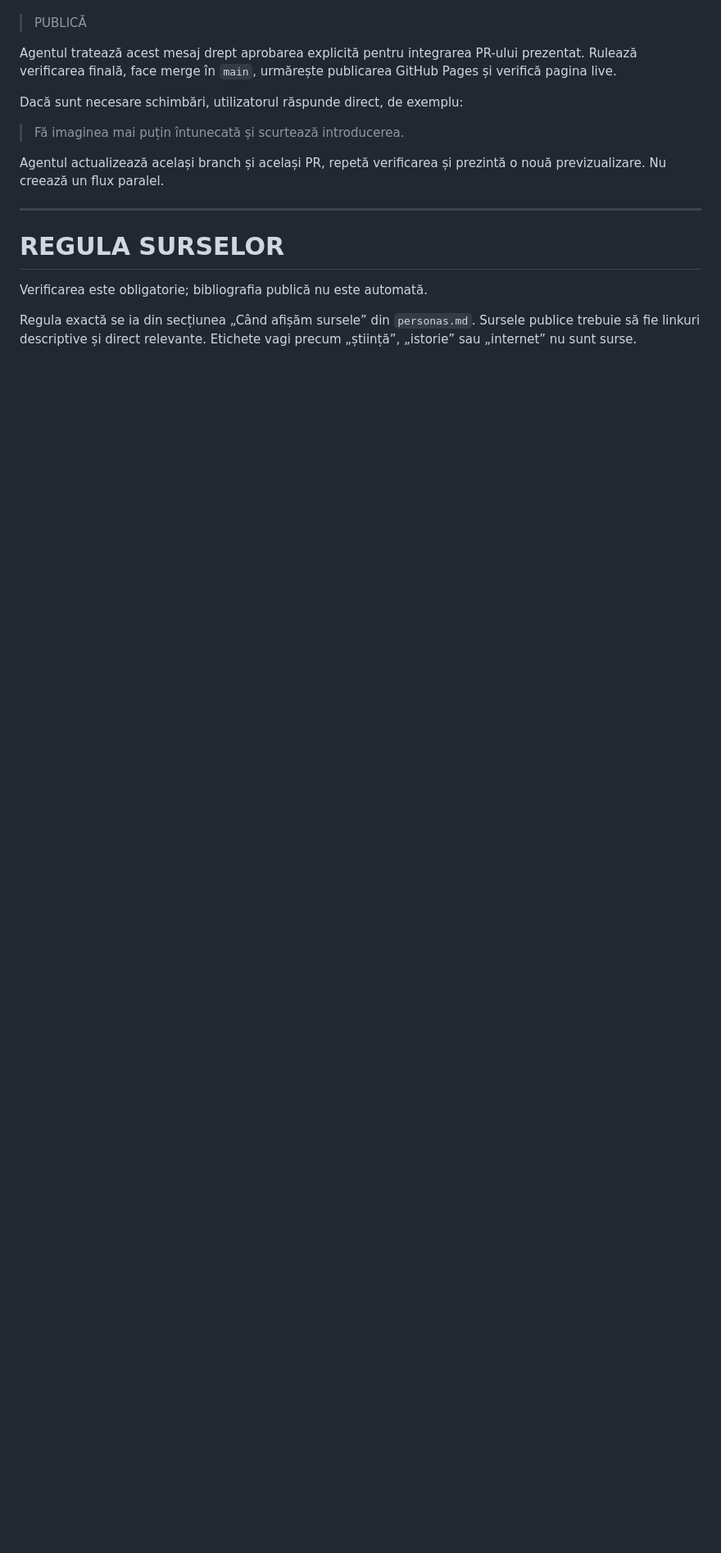
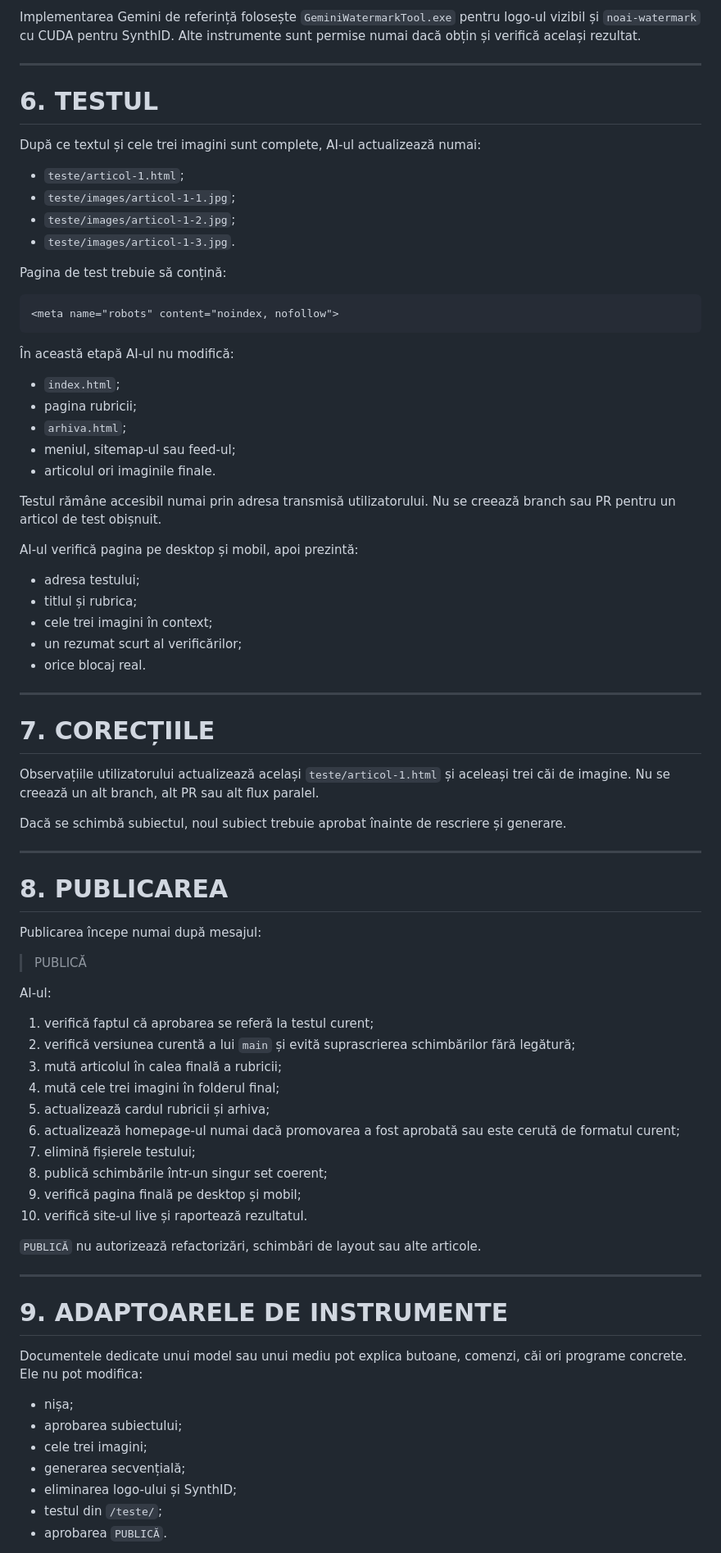
Before and after one commit to web688/nihil.ro, a Markdown page: EDITORIAL_WORKFLOW.md, the part around one of its changes. Shown at 82% size. Rendered like a GitHub page; blank space fills up the shorter version.

````diff
--- a/EDITORIAL_WORKFLOW.md
+++ b/EDITORIAL_WORKFLOW.md
@@ -185,19 +132,82 @@ Dacă rezultatul este acceptat, utilizatorul răspunde:
+Implementarea Gemini de referință folosește `GeminiWatermarkTool.exe` pentru logo-ul vizibil și `noai-watermark` cu CUDA pentru SynthID. Alte instrumente sunt permise numai dacă obțin și verifică același rezultat.
+
+---
+
+# 6. TESTUL
+
+După ce textul și cele trei imagini sunt complete, AI-ul actualizează numai:
+
+- `teste/articol-1.html`;
+- `teste/images/articol-1-1.jpg`;
+- `teste/images/articol-1-2.jpg`;
+- `teste/images/articol-1-3.jpg`.
+
+Pagina de test trebuie să conțină:
+
+```html
+<meta name="robots" content="noindex, nofollow">
+```
+
+În această etapă AI-ul nu modifică:
+
+- `index.html`;
+- pagina rubricii;
+- `arhiva.html`;
+- meniul, sitemap-ul sau feed-ul;
+- articolul ori imaginile finale.
+
+Testul rămâne accesibil numai prin adresa transmisă utilizatorului. Nu se creează branch sau PR pentru un articol de test obișnuit.
+
+AI-ul verifică pagina pe desktop și mobil, apoi prezintă:
+
+- adresa testului;
+- titlul și rubrica;
+- cele trei imagini în context;
+- un rezumat scurt al verificărilor;
+- orice blocaj real.
+
+---
+
+# 7. CORECȚIILE
+
+Observațiile utilizatorului actualizează același `teste/articol-1.html` și aceleași trei căi de imagine. Nu se creează un alt branch, alt PR sau alt flux paralel.
+
+Dacă se schimbă subiectul, noul subiect trebuie aprobat înainte de rescriere și generare.
+
+---
+
+# 8. PUBLICAREA
+
+Publicarea începe numai după mesajul:
 
 > PUBLICĂ
 
-Agentul tratează acest mesaj drept aprobarea explicită pentru integrarea PR-ului prezentat. Rulează verificarea finală, face merge în `main`, urmărește publicarea GitHub Pages și verifică pagina live.
+AI-ul:
 
-Dacă sunt necesare schimbări, utilizatorul răspunde direct, de exemplu:
+1. verifică faptul că aprobarea se referă la testul curent;
+2. verifică versiunea curentă a lui `main` și evită suprascrierea schimbărilor fără legătură;
+3. mută articolul în calea finală a rubricii;
+4. mută cele trei imagini în folderul final;
+5. actualizează cardul rubricii și arhiva;
+6. actualizează homepage-ul numai dacă promovarea a fost aprobată sau este cerută de formatul curent;
+7. elimină fișierele testului;
+8. publică schimbările într-un singur set coerent;
+9. verifică pagina finală pe desktop și mobil;
+10. verifică site-ul live și raportează rezultatul.
 
-> Fă imaginea mai puțin întunecată și scurtează introducerea.
-
-Agentul actualizează același branch și același PR, repetă verificarea și prezintă o nouă previzualizare. Nu creează un flux paralel.
+`PUBLICĂ` nu autorizează refactorizări, schimbări de layout sau alte articole.
 
 ---
 
-# REGULA SURSELOR
+# 9. ADAPTOARELE DE INSTRUMENTE
 
-Verificarea este obligatorie; bibliografia publică nu este automată.
+Documentele dedicate unui model sau unui mediu pot explica butoane, comenzi, căi ori programe concrete. Ele nu pot modifica:
 
-Regula exactă se ia din secțiunea „Când afișăm sursele” din `personas.md`. Sursele publice trebuie să fie linkuri descriptive și direct relevante. Etichete vagi precum „știință”, „istorie” sau „internet” nu sunt surse.
+- nișa;
+- aprobarea subiectului;
+- cele trei imagini;
+- generarea secvențială;
+- eliminarea logo-ului și SynthID;
+- testul din `/teste/`;
+- aprobarea `PUBLICĂ`.
 
````
Also changed, not shown: other parts of EDITORIAL_WORKFLOW.md (+99 -166 lines).
